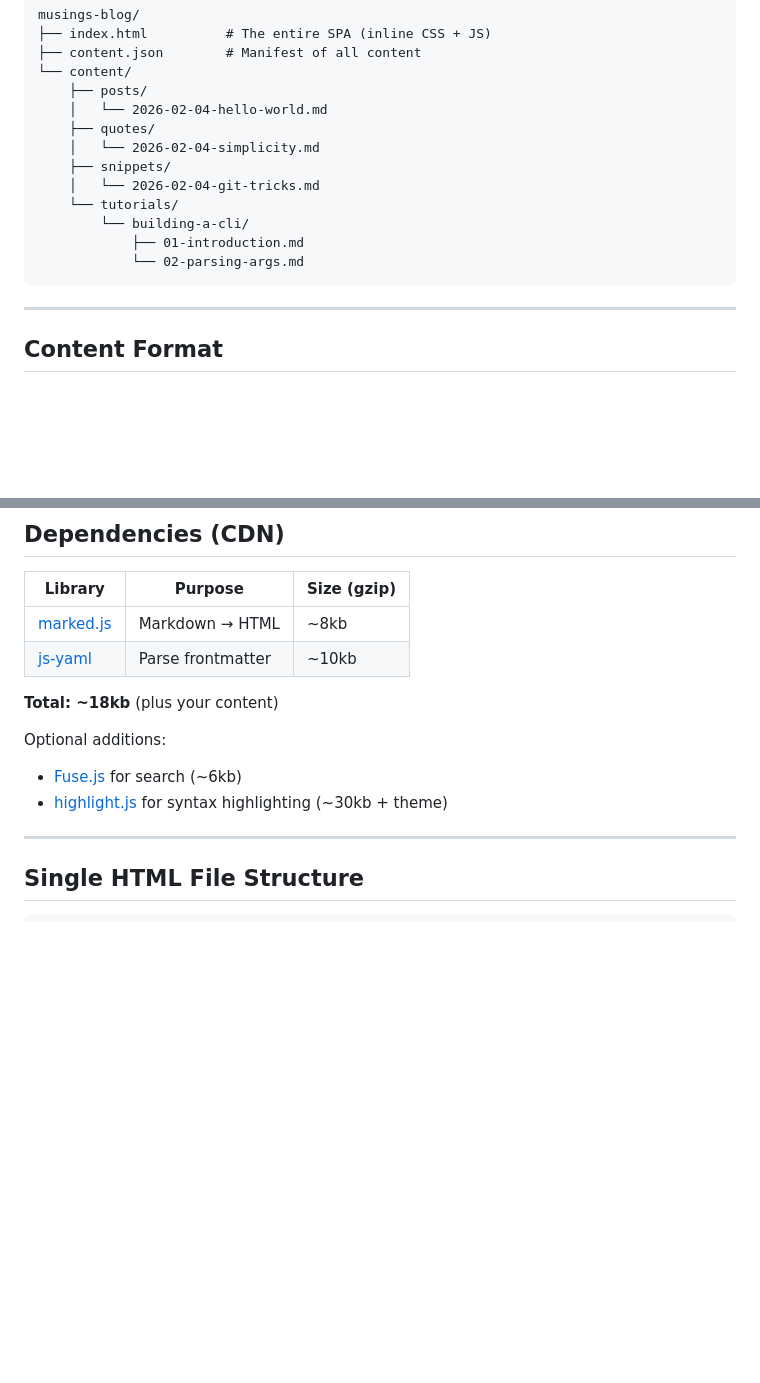
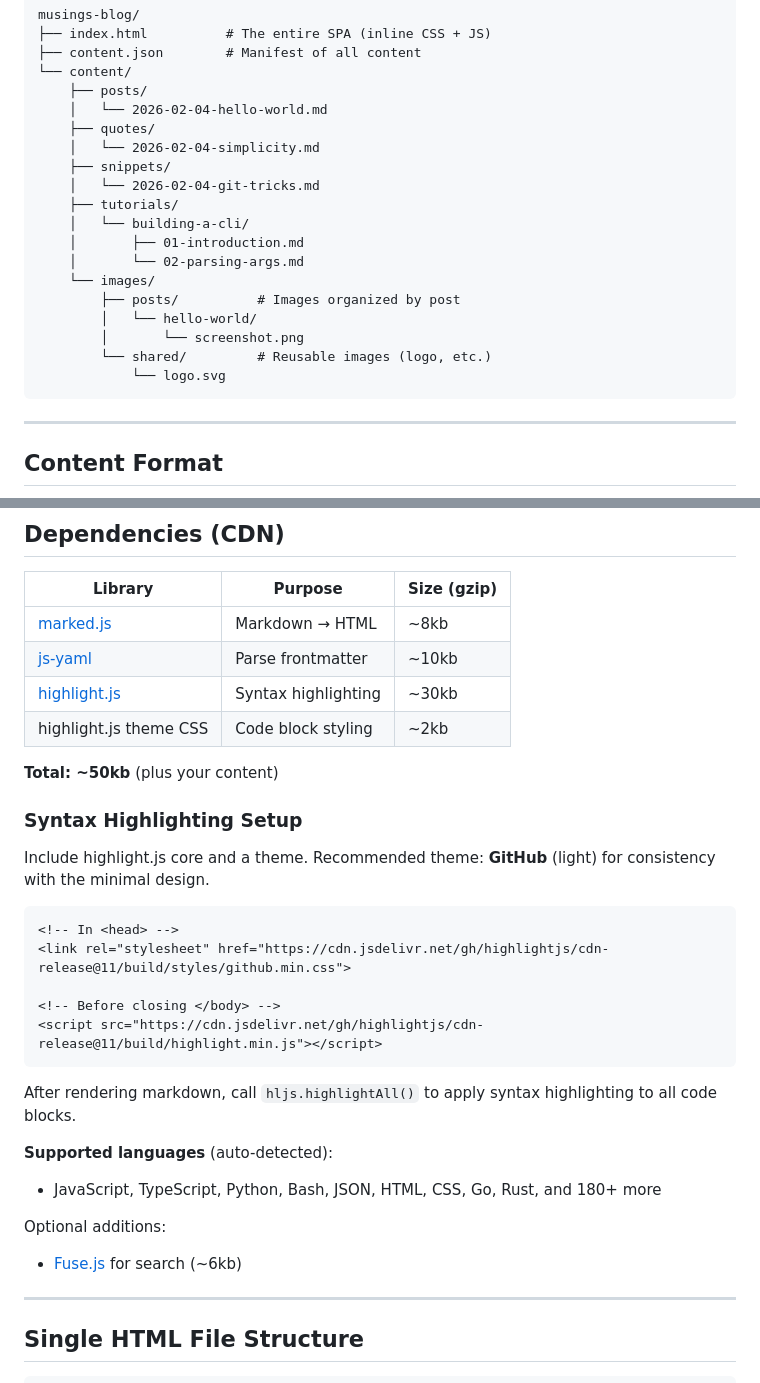
Before and after one commit to knnlrts-hq/musings-blog, a Markdown page: DESIGN.md, 2 parts joined by grey strips. Rendered like a GitHub page; blank space fills up the shorter version.

````diff
--- a/DESIGN.md
+++ b/DESIGN.md
@@ -25,10 +25,16 @@ musings-blog/
     │   └── 2026-02-04-simplicity.md
     ├── snippets/
     │   └── 2026-02-04-git-tricks.md
-    └── tutorials/
-        └── building-a-cli/
-            ├── 01-introduction.md
-            └── 02-parsing-args.md
+    ├── tutorials/
+    │   └── building-a-cli/
+    │       ├── 01-introduction.md
+    │       └── 02-parsing-args.md
+    └── images/
+        ├── posts/          # Images organized by post
+        │   └── hello-world/
+        │       └── screenshot.png
+        └── shared/         # Reusable images (logo, etc.)
+            └── logo.svg
 ```
 
 ---
@@ -171,12 +177,30 @@ Since this is a client-side SPA on GitHub Pages, we use hash routing:
 |---------|---------|-------------|
 | [marked.js](https://cdn.jsdelivr.net/npm/marked/marked.min.js) | Markdown → HTML | ~8kb |
 | [js-yaml](https://cdn.jsdelivr.net/npm/js-yaml/dist/js-yaml.min.js) | Parse frontmatter | ~10kb |
+| [highlight.js](https://cdn.jsdelivr.net/npm/highlight.js) | Syntax highlighting | ~30kb |
+| highlight.js theme CSS | Code block styling | ~2kb |
 
-**Total: ~18kb** (plus your content)
+**Total: ~50kb** (plus your content)
+
+### Syntax Highlighting Setup
+
+Include highlight.js core and a theme. Recommended theme: **GitHub** (light) for consistency with the minimal design.
+
+```html
+<!-- In <head> -->
+<link rel="stylesheet" href="https://cdn.jsdelivr.net/gh/highlightjs/cdn-release@11/build/styles/github.min.css">
+
+<!-- Before closing </body> -->
+<script src="https://cdn.jsdelivr.net/gh/highlightjs/cdn-release@11/build/highlight.min.js"></script>
+```
+
+After rendering markdown, call `hljs.highlightAll()` to apply syntax highlighting to all code blocks.
+
+**Supported languages** (auto-detected):
+- JavaScript, TypeScript, Python, Bash, JSON, HTML, CSS, Go, Rust, and 180+ more
 
 Optional additions:
 - [Fuse.js](https://cdn.jsdelivr.net/npm/fuse.js) for search (~6kb)
-- [highlight.js](https://cdn.jsdelivr.net/npm/highlight.js) for syntax highlighting (~30kb + theme)
 
 ---
 
````
Also changed, not shown: other parts of DESIGN.md (+146 -18 lines).
